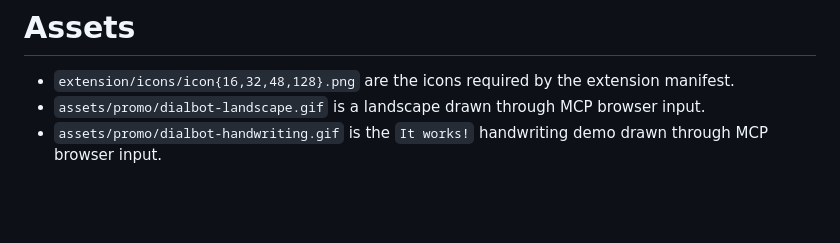
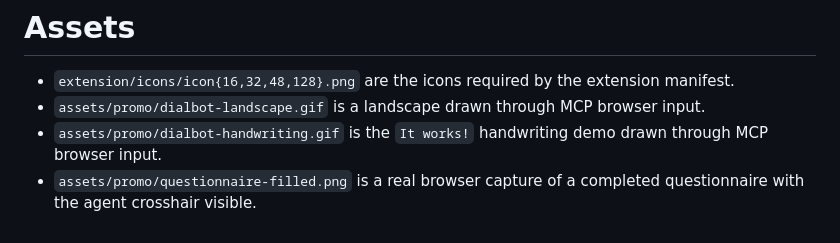
Before and after one commit to R2100/dialbot-mcp, a Markdown page: assets/README.md, the part around the change. Rendered like a GitHub page; blank space fills up the shorter version.

Commit message:
Add real questionnaire demo and simplify setup

```diff
--- a/assets/README.md
+++ b/assets/README.md
@@ -3,3 +3,4 @@
 - `extension/icons/icon{16,32,48,128}.png` are the icons required by the extension manifest.
 - `assets/promo/dialbot-landscape.gif` is a landscape drawn through MCP browser input.
 - `assets/promo/dialbot-handwriting.gif` is the `It works!` handwriting demo drawn through MCP browser input.
+- `assets/promo/questionnaire-filled.png` is a real browser capture of a completed questionnaire with the agent crosshair visible.
```
Also changed, not shown: README.md (+6 -4 lines), assets/promo/questionnaire-filled.png (added), 3 other files.
